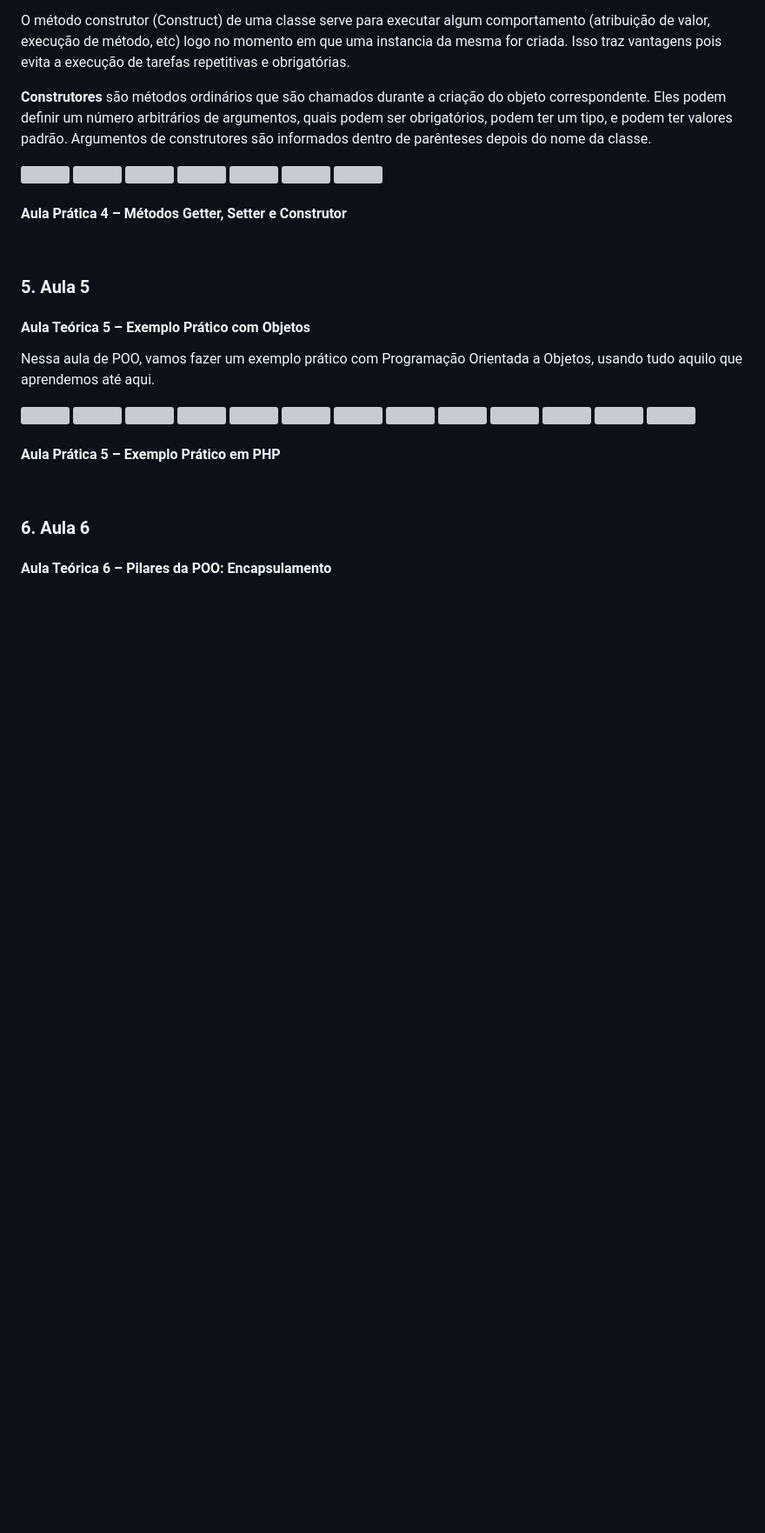
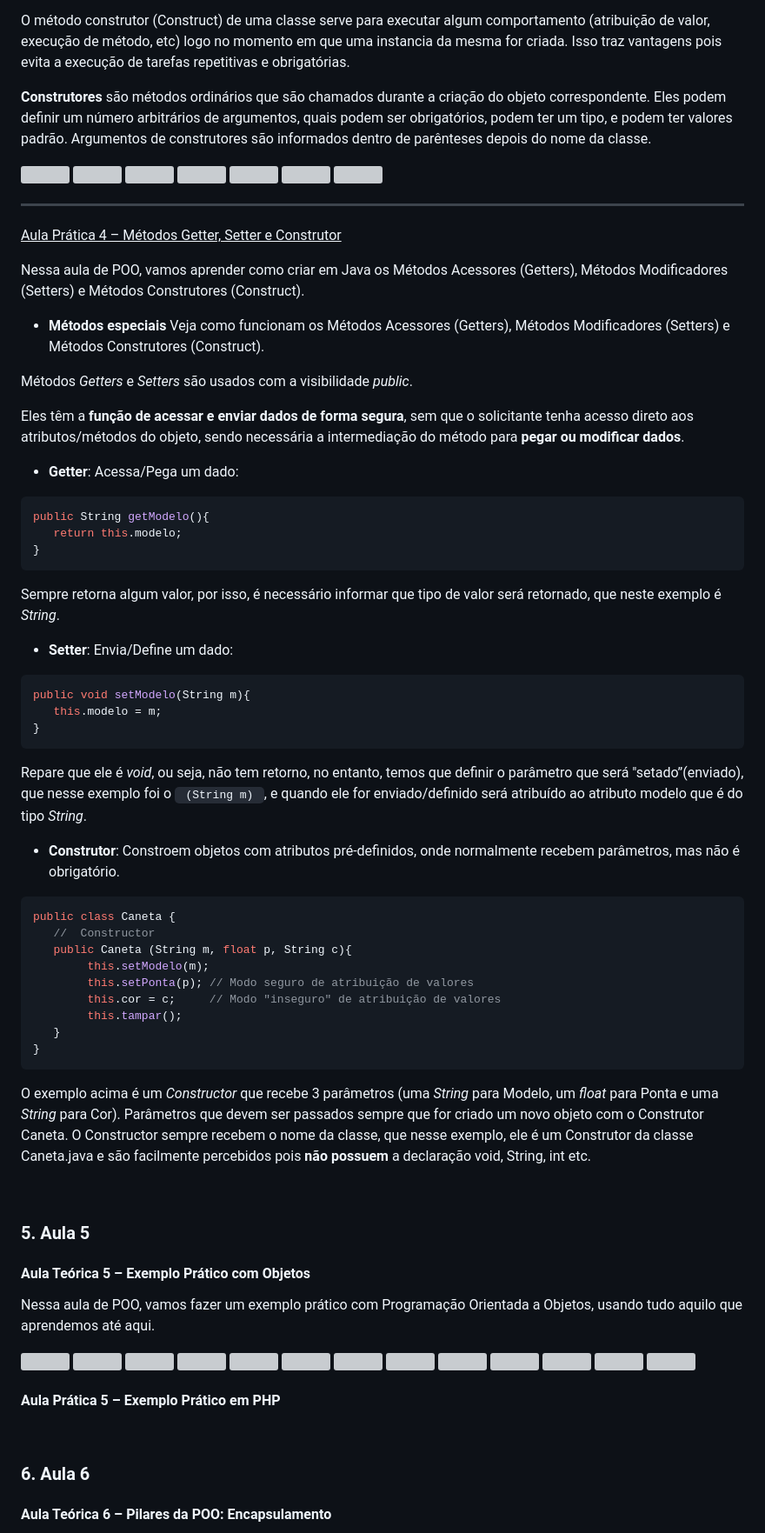
Before and after one commit to WellZup/cursoemvideo, a Markdown page: java-poo/README.md, the part around the change printed below. Shown: that part at 87% size. GitHub-like rendering; blank space fills up the shorter version; grey boxes are pictures that could not be loaded.

Commit message:
Update README java-poo

````diff
--- a/java-poo/README.md
+++ b/java-poo/README.md
@@ -613,8 +648,55 @@ O método construtor (Construct) de uma classe serve para executar algum comport
 
 <br>
 
-#### Aula Prática 4 – Métodos Getter, Setter e Construtor
+---
 
+<u>Aula Prática 4 – Métodos Getter, Setter e Construtor</u>
+
+Nessa aula de POO, vamos aprender como criar em Java os Métodos Acessores (Getters), Métodos Modificadores (Setters) e Métodos Construtores (Construct).
+
+- **Métodos especiais**
+Veja como funcionam os Métodos Acessores (Getters), Métodos Modificadores (Setters) e Métodos Construtores (Construct).
+
+Métodos *Getters* e *Setters* são usados com a visibilidade *public*.
+
+Eles têm a **função de acessar e enviar dados de forma segura**, sem que o solicitante tenha acesso direto aos atributos/métodos do objeto, sendo necessária a intermediação do método para **pegar ou modificar dados**.
+
+- **Getter**: Acessa/Pega um dado:
+
+```java
+public String getModelo(){
+   return this.modelo;
+}
+```
+
+Sempre retorna algum valor, por isso, é necessário informar que tipo de valor será retornado, que neste exemplo é *String*.
+
+- **Setter**: Envia/Define um dado:
+
+```java
+public void setModelo(String m){
+   this.modelo = m;
+}
+```
+
+Repare que ele é *void*, ou seja, não tem retorno, no entanto, temos que definir o parâmetro que será "setado”(enviado), que nesse exemplo foi o <code> (String m) </code>, e quando ele for enviado/definido será atribuído ao atributo modelo que é do tipo *String*.
+
+- **Construtor**: Constroem objetos com atributos pré-definidos, onde normalmente recebem parâmetros, mas não é obrigatório.
+
+```java
+public class Caneta {
+   //  Constructor
+   public Caneta (String m, float p, String c){
+        this.setModelo(m);
+        this.setPonta(p); // Modo seguro de atribuição de valores
+        this.cor = c;     // Modo "inseguro" de atribuição de valores
+        this.tampar();
+   }
+}
+```
+
+O exemplo acima é um *Constructor* que recebe 3 parâmetros (uma *String* para Modelo, um *float* para Ponta e uma *String* para Cor). Parâmetros que devem ser passados sempre que for criado um novo objeto com o Construtor Caneta.
+O Constructor sempre recebem o nome da classe, que nesse exemplo, ele é um Construtor da classe Caneta.java e são facilmente percebidos pois **não possuem** a declaração void, String, int etc.
 
 <br>
 
````
Also changed, not shown: other parts of java-poo/README.md (+56 -21 lines), README.md (+4 -4 lines), java-poo/img/aula02/aula02-tabela1.png (added).
